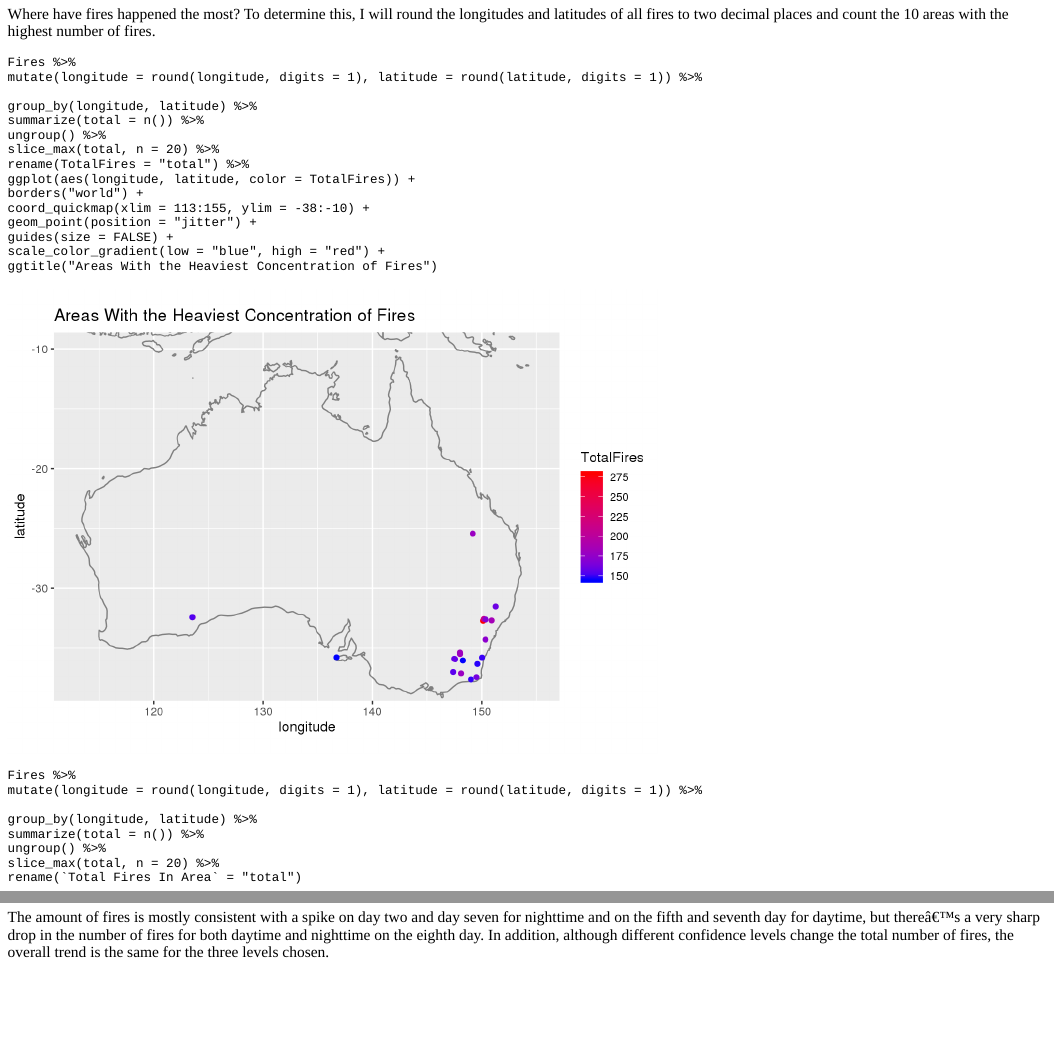
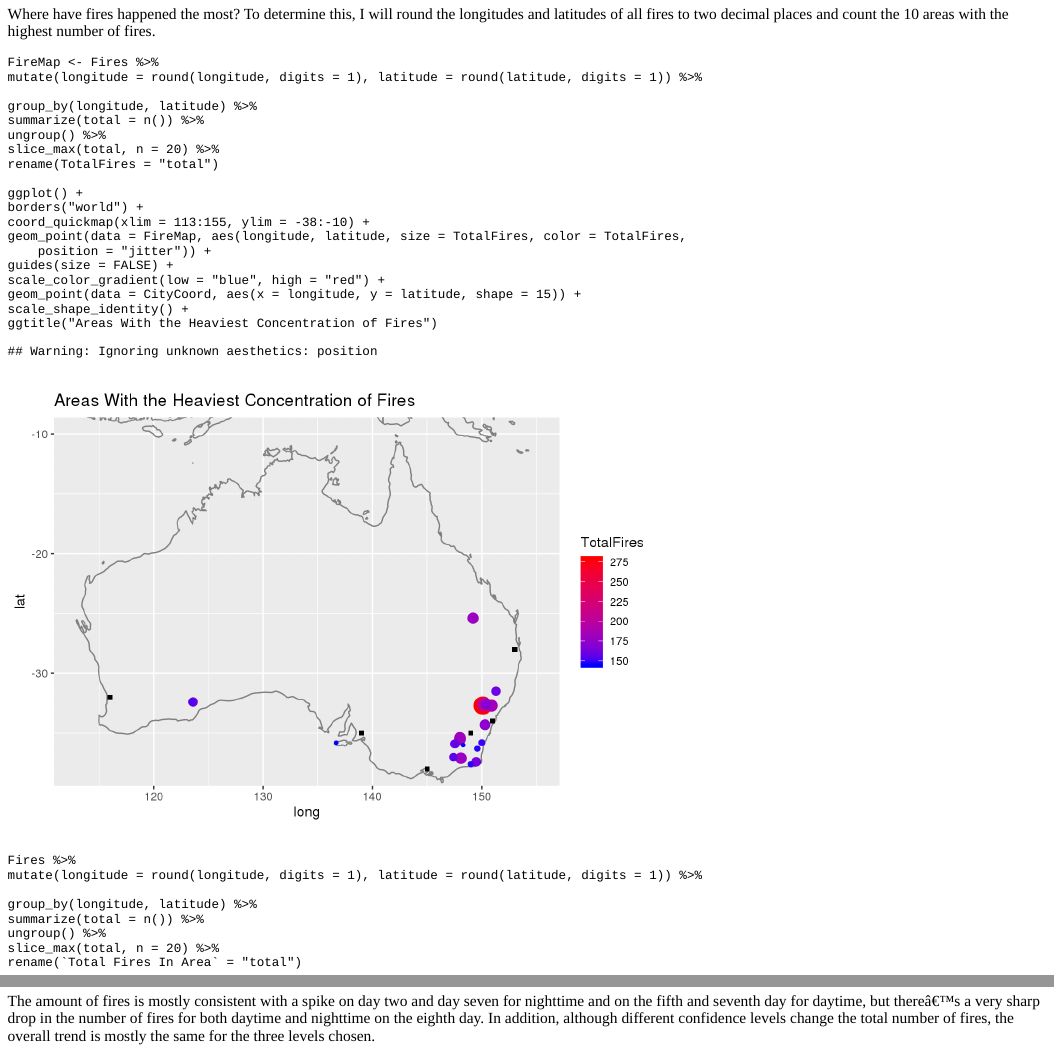
Before and after one commit to CodedBobby/DataProject, an R Markdown document (content/post/2020-12-13-australia-fires/index.Rmd): the page in a window 1100 px wide, from 1320 px down before the commit and from 1290 px down after it, so that both start at the same text, and a second part further down, joined at a grey line. The pictures show the output file content/post/2020-12-13-australia-fires/index.html that the author committed with the source, opened offline.

Commit message:
Blog Update

````diff
--- a/content/post/2020-12-13-australia-fires/index.Rmd
+++ b/content/post/2020-12-13-australia-fires/index.Rmd
@@ -72,7 +72,7 @@ There were fires only in three out of the six cities recorded, and it seems Sydn
 # Question 2:
 Where have fires happened the most? To determine this, I will round the longitudes and latitudes of all fires to two decimal places and count the 10 areas with the highest number of fires.
 ```{r, message=FALSE}
-Fires %>%
+FireMap <- Fires %>%
 
   mutate(longitude = round(longitude,digits=1),latitude=round(latitude,digits=1))%>%
 
@@ -84,19 +84,23 @@ Fires %>%
 
   slice_max(total, n = 20)%>%
 
-  rename("TotalFires" = "total")%>%
+  rename("TotalFires" = "total")
 
-  ggplot(aes(longitude,latitude,color=TotalFires))+
+ggplot()+
 
   borders("world")+
 
   coord_quickmap(xlim = 113:155,ylim = -38:-10)+
 
-  geom_point(position="jitter")+
+  geom_point(data=FireMap,aes(longitude,latitude,size=TotalFires,color=TotalFires,position="jitter"))+
 
   guides(size = FALSE)+
 
   scale_color_gradient(low="blue",high="red")+
+
+  geom_point(data = CityCoord, aes(x=longitude,y=latitude,shape=15))+
+
+  scale_shape_identity()+
 
   ggtitle("Areas With the Heaviest Concentration of Fires")
 
@@ -187,4 +191,4 @@ Fires %>%
   theme(axis.text.x = element_text(angle = -45,hjust=-.1))
 ```
 
-The amount of fires is mostly consistent with a spike on day two and day seven for nighttime and on the fifth and seventh day for daytime, but there's a very sharp drop in the number of fires for both daytime and nighttime on the eighth day. In addition, although different confidence levels change the total number of fires, the overall trend is the same for the three levels chosen.
+The amount of fires is mostly consistent with a spike on day two and day seven for nighttime and on the fifth and seventh day for daytime, but there's a very sharp drop in the number of fires for both daytime and nighttime on the eighth day. In addition, although different confidence levels change the total number of fires, the overall trend is mostly the same for the three levels chosen.
````
Also changed, not shown: content/post/2020-12-13-australia-fires/index.html, content/post/2020-12-13-australia-fires/index_files/figure-html/unnamed-chunk-4-1.png, content/post/2020-12-13-australia-fires/index.Rmd (6 more changed lines).
